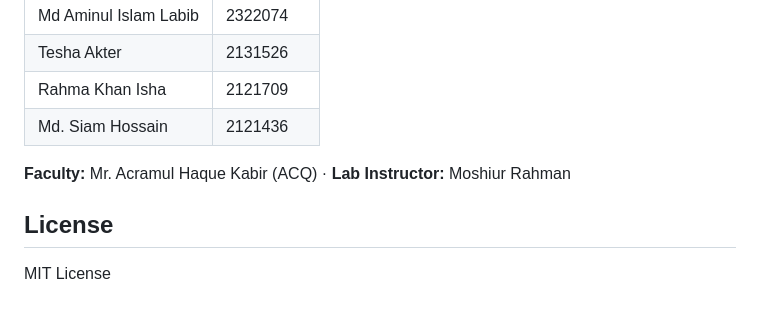
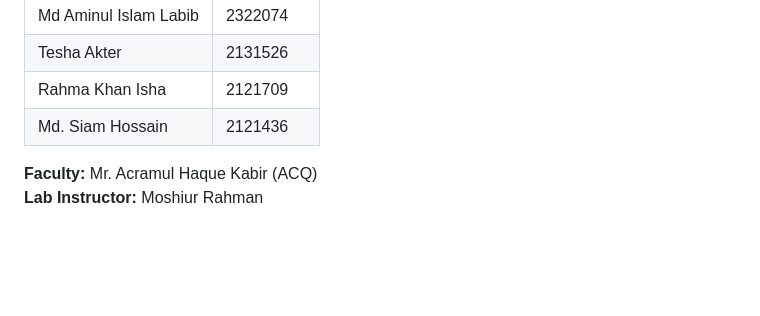
Before and after one commit to WinTer1165/Multi-Gas-Safety-System-with-Voice-Alerts-Web-Dashboard, a Markdown page: README.md, the part around the change. Drawn GitHub-style; blank space fills up the shorter version.

Commit message:
Update faculty information and remove license section
Removed license section and adjusted faculty information formatting.

```diff
--- a/README.md
+++ b/README.md
@@ -115,8 +115,5 @@ When several gases trigger thresholds simultaneously, the highest-priority chann
 | Rahma Khan Isha | 2121709 |
 | Md. Siam Hossain | 2121436 |
 
-**Faculty:** Mr. Acramul Haque Kabir (ACQ) · **Lab Instructor:** Moshiur Rahman
-
-## License
-
-MIT License
+**Faculty:** Mr. Acramul Haque Kabir (ACQ)
+**Lab Instructor:** Moshiur Rahman
```
